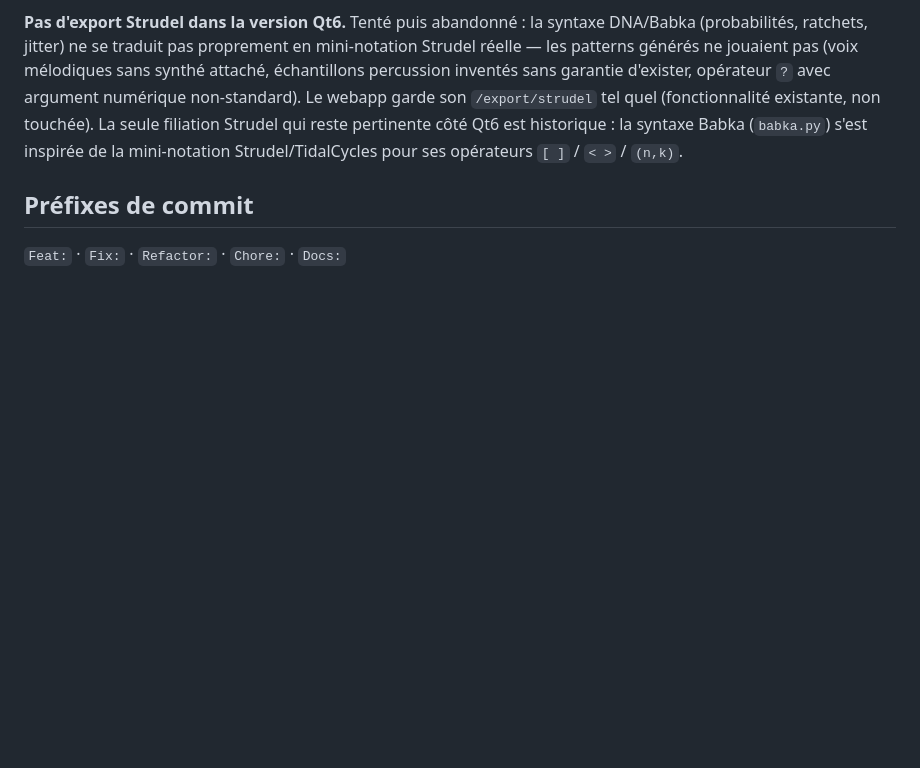
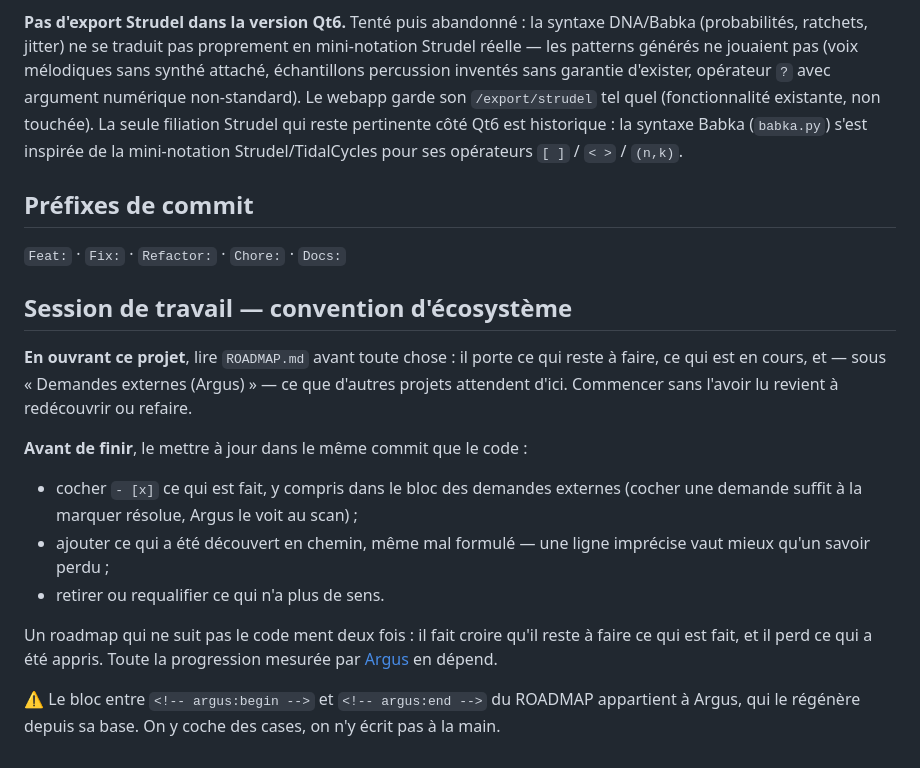
Before and after one commit to obareau/bang, a Markdown page: CLAUDE.md, the part around the change. Drawn GitHub-style; blank space fills up the shorter version.

Commit message:
docs: convention de session + bloc de demandes externes (Argus)
CLAUDE.md porte désormais la convention d'écosystème : lire le ROADMAP en
ouverture de session, le mettre à jour dans le même commit que le code. Un
roadmap qui ne suit pas le code ment deux fois — il fait croire qu'il reste
à faire ce qui est fait, et il perd ce qui a été appris.

Le bloc « Demandes externes (Argus) » du ROADMAP recense ce que d'autres
projets attendent d'ici. Cocher une case suffit à marquer la demande
résolue, Argus le voit au scan suivant.

Co-Authored-By: Claude Opus 5 <noreply@anthropic.com>

```diff
--- a/CLAUDE.md
+++ b/CLAUDE.md
@@ -148,3 +148,28 @@ mini-notation Strudel/TidalCycles pour ses opérateurs `[ ]` / `< >` / `(n,k)`.
 ## Préfixes de commit
 
 `Feat:` · `Fix:` · `Refactor:` · `Chore:` · `Docs:`
+
+<!-- argus:convention-session -->
+## Session de travail — convention d'écosystème
+
+**En ouvrant ce projet**, lire `ROADMAP.md` avant toute chose : il porte ce
+qui reste à faire, ce qui est en cours, et — sous « Demandes externes
+(Argus) » — ce que d'autres projets attendent d'ici. Commencer sans l'avoir lu
+revient à redécouvrir ou refaire.
+
+**Avant de finir**, le mettre à jour dans le même commit que le code :
+
+- cocher `- [x]` ce qui est fait, y compris dans le bloc des demandes externes
+  (cocher une demande suffit à la marquer résolue, Argus le voit au scan) ;
+- ajouter ce qui a été découvert en chemin, même mal formulé — une ligne
+  imprécise vaut mieux qu'un savoir perdu ;
+- retirer ou requalifier ce qui n'a plus de sens.
+
+Un roadmap qui ne suit pas le code ment deux fois : il fait croire qu'il reste
+à faire ce qui est fait, et il perd ce qui a été appris. Toute la progression
+mesurée par [Argus](http://argus.lan) en dépend.
+
+⚠️ Le bloc entre `<!-- argus:begin -->` et `<!-- argus:end -->` du ROADMAP
+appartient à Argus, qui le régénère depuis sa base. On y coche des cases, on
+n'y écrit pas à la main.
+<!-- argus:convention-session:end -->
```
